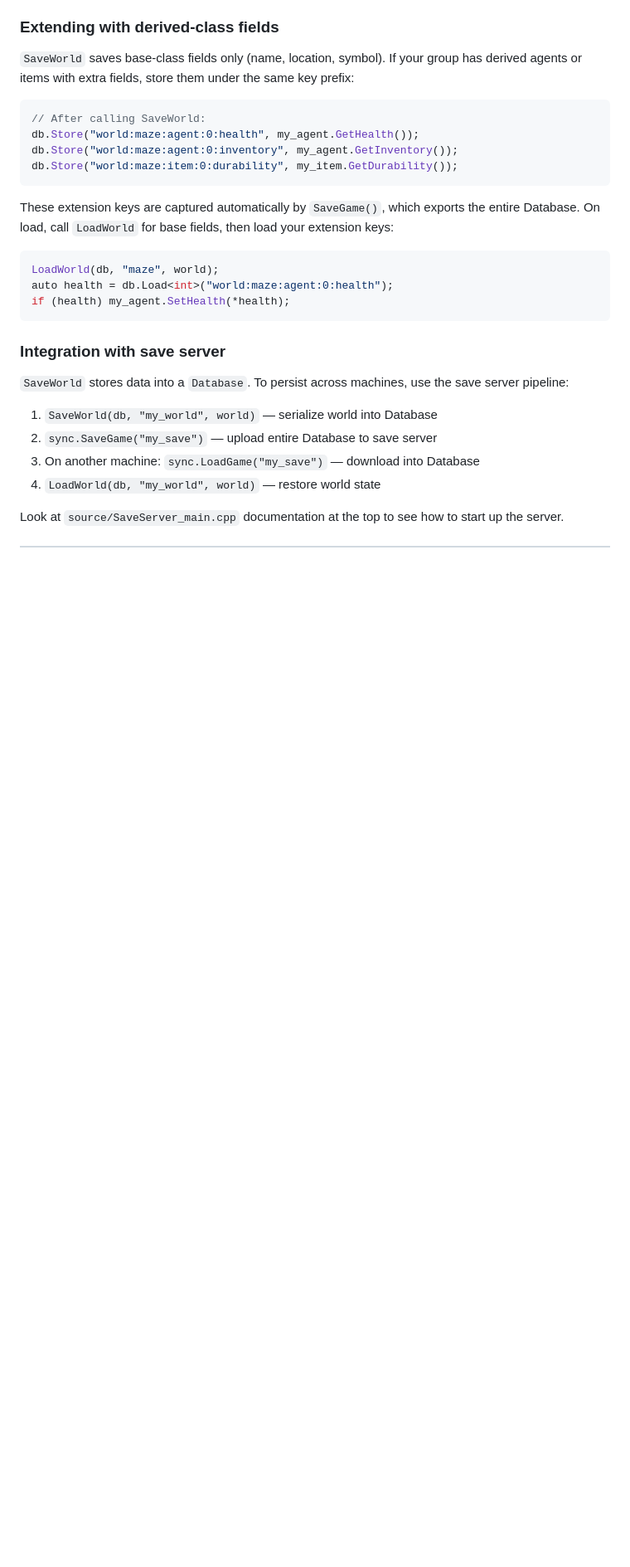
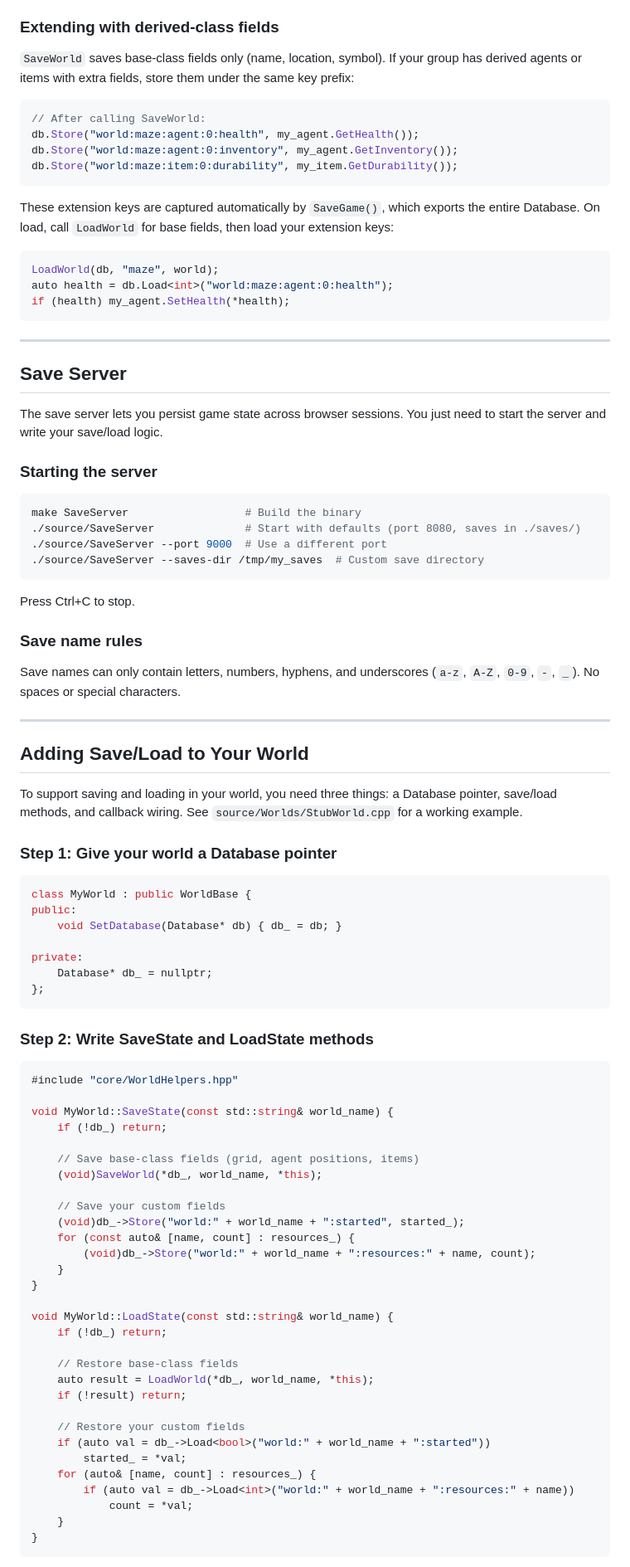
Before and after one commit to CSE498/Spring2026-CompanyC, a Markdown page: docs/DATABASE_GUIDE.md, the part around one of its changes. Shown at 83% size. Drawn GitHub-style; blank space fills up the shorter version.

Commit message:
docs: Database Guide update

````diff
--- a/docs/DATABASE_GUIDE.md
+++ b/docs/DATABASE_GUIDE.md
@@ -398,13 +398,77 @@ auto health = db.Load<int>("world:maze:agent:0:health");
 if (health) my_agent.SetHealth(*health);
 ```
 
-### Integration with save server
+---
 
-`SaveWorld` stores data into a `Database`. To persist across machines, use the save server pipeline:
+## Save Server
 
-1. `SaveWorld(db, "my_world", world)` — serialize world into Database
-2. `sync.SaveGame("my_save")` — upload entire Database to save server
-3. On another machine: `sync.LoadGame("my_save")` — download into Database
-4. `LoadWorld(db, "my_world", world)` — restore world state
+The save server lets you persist game state across browser sessions. You just need to start the server and write your save/load logic.
 
-Look at `source/SaveServer_main.cpp` documentation at the top to see how to start up the server.
+### Starting the server
+
+```bash
+make SaveServer                  # Build the binary
+./source/SaveServer              # Start with defaults (port 8080, saves in ./saves/)
+./source/SaveServer --port 9000  # Use a different port
+./source/SaveServer --saves-dir /tmp/my_saves  # Custom save directory
+```
+
+Press Ctrl+C to stop.
+
+### Save name rules
+
+Save names can only contain letters, numbers, hyphens, and underscores (`a-z`, `A-Z`, `0-9`, `-`, `_`). No spaces or special characters.
+
+---
+
+## Adding Save/Load to Your World
+
+To support saving and loading in your world, you need three things: a Database pointer, save/load methods, and callback wiring. See `source/Worlds/StubWorld.cpp` for a working example.
+
+### Step 1: Give your world a Database pointer
+
+```cpp
+class MyWorld : public WorldBase {
+public:
+    void SetDatabase(Database* db) { db_ = db; }
+
+private:
+    Database* db_ = nullptr;
+};
+```
+
+### Step 2: Write SaveState and LoadState methods
+
+```cpp
+#include "core/WorldHelpers.hpp"
+
+void MyWorld::SaveState(const std::string& world_name) {
+    if (!db_) return;
+
+    // Save base-class fields (grid, agent positions, items)
+    (void)SaveWorld(*db_, world_name, *this);
+
+    // Save your custom fields
+    (void)db_->Store("world:" + world_name + ":started", started_);
+    for (const auto& [name, count] : resources_) {
+        (void)db_->Store("world:" + world_name + ":resources:" + name, count);
+    }
+}
+
+void MyWorld::LoadState(const std::string& world_name) {
+    if (!db_) return;
+
+    // Restore base-class fields
+    auto result = LoadWorld(*db_, world_name, *this);
+    if (!result) return;
+
+    // Restore your custom fields
+    if (auto val = db_->Load<bool>("world:" + world_name + ":started"))
+        started_ = *val;
+    for (auto& [name, count] : resources_) {
+        if (auto val = db_->Load<int>("world:" + world_name + ":resources:" + name))
+            count = *val;
+    }
+}
+```
+
````
Also changed, not shown: other parts of docs/DATABASE_GUIDE.md (+126 -0 lines).
